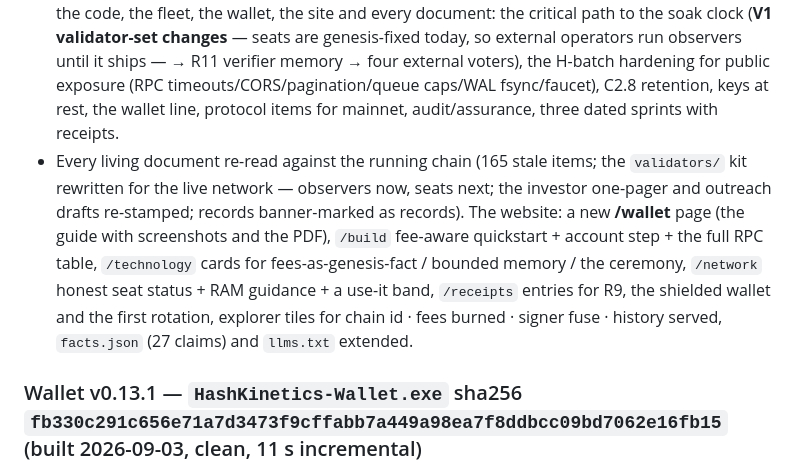
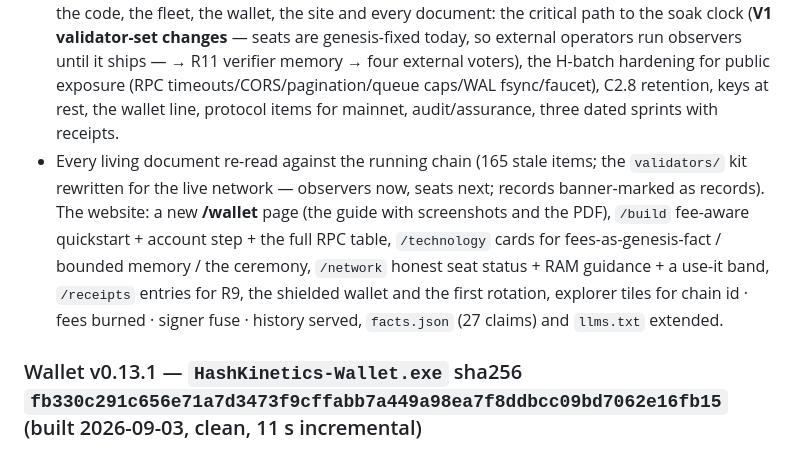
Before and after one commit to hashkinetics/hashkinetics, a Markdown page: CHANGELOG.md, the part around the change. Rendered like a GitHub page.

Commit message:
changelog: drop private-materials mention

```diff
--- a/CHANGELOG.md
+++ b/CHANGELOG.md
@@ -9,7 +9,7 @@ All notable changes to this project. Versions are project-level (see `version.md
 ### Documentation and site (the sweep the launch deserved)
 - New references: `docs/RPC.md` (all 20 methods, shapes, limits, live examples), `docs/FEES.md` (the fee rule, normatively), `docs/WALLET-GUIDE.md` (the deck as text), `docs/INCIDENTS.md` (the published incident index, eight entries), `networks/testnet-1/CHECKSUMS`, `ops/README.md`; `YELLOWPAPER.md` §19 addenda (permissionless accounts, the envelope fee and its commitment layout, the genesis fee field, allocations, chain identity, per-height certificate verification, receipts).
 - **`docs/P3.2-IMPLEMENTATION-PLAN.md`** — what is left after the public testnet, from a full pass over the code, the fleet, the wallet, the site and every document: the critical path to the soak clock (**V1 validator-set changes** — seats are genesis-fixed today, so external operators run observers until it ships — → R11 verifier memory → four external voters), the H-batch hardening for public exposure (RPC timeouts/CORS/pagination/queue caps/WAL fsync/faucet), C2.8 retention, keys at rest, the wallet line, protocol items for mainnet, audit/assurance, three dated sprints with receipts.
-- Every living document re-read against the running chain (165 stale items; the `validators/` kit rewritten for the live network — observers now, seats next; the investor one-pager and outreach drafts re-stamped; records banner-marked as records). The website: a new **/wallet** page (the guide with screenshots and the PDF), `/build` fee-aware quickstart + account step + the full RPC table, `/technology` cards for fees-as-genesis-fact / bounded memory / the ceremony, `/network` honest seat status + RAM guidance + a use-it band, `/receipts` entries for R9, the shielded wallet and the first rotation, explorer tiles for chain id · fees burned · signer fuse · history served, `facts.json` (27 claims) and `llms.txt` extended.
+- Every living document re-read against the running chain (165 stale items; the `validators/` kit rewritten for the live network — observers now, seats next; records banner-marked as records). The website: a new **/wallet** page (the guide with screenshots and the PDF), `/build` fee-aware quickstart + account step + the full RPC table, `/technology` cards for fees-as-genesis-fact / bounded memory / the ceremony, `/network` honest seat status + RAM guidance + a use-it band, `/receipts` entries for R9, the shielded wallet and the first rotation, explorer tiles for chain id · fees burned · signer fuse · history served, `facts.json` (27 claims) and `llms.txt` extended.
 ### Wallet v0.13.1 — `HashKinetics-Wallet.exe` sha256 `fb330c291c656e71a7d3473f9cffabb7a449a98ea7f8ddbcc09bd7062e16fb15` (built 2026-09-03, clean, 11 s incremental)
 - Key files fsynced before rename (reserve-then-advance counters can no longer roll back on a crash) · a worker panic surfaces in ACTIVITY and clears the busy state instead of freezing the window · receipts awaited up to 60 s · an RPC failure is an error rather than "height 0" (which derived the epoch-0 stealth address) · the one-time spend-key budget shown in the SHIELDED panel · endpoints overridable via `HK_WALLET_RPC` / `HK_WALLET_FAUCET` · version in the footer · the shielded panel keeps its state and the page scrolls (from 2026-09-02). Release notes: `ops/RELEASE-NOTES-v0.13.1.md`.
 
```
